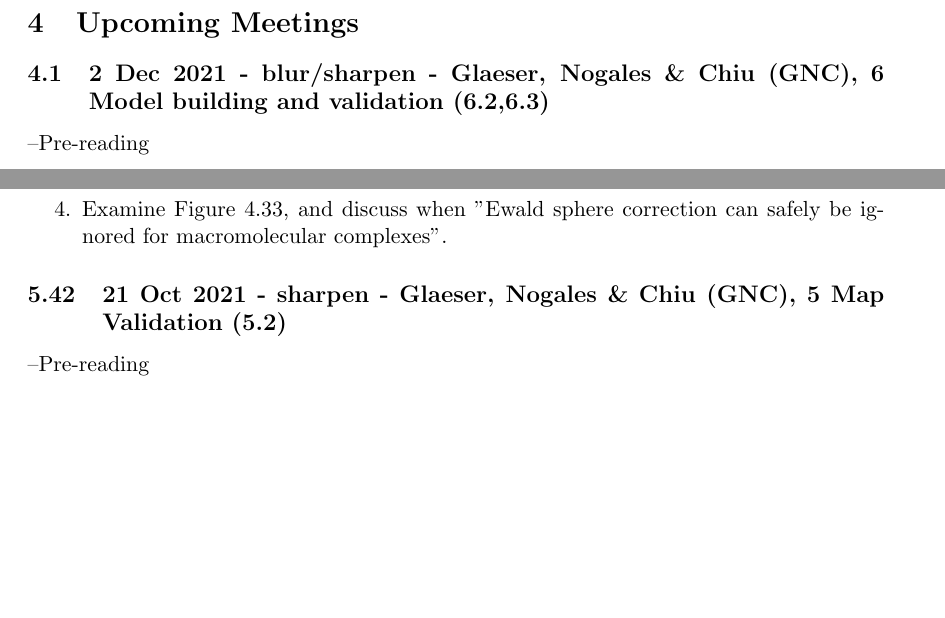
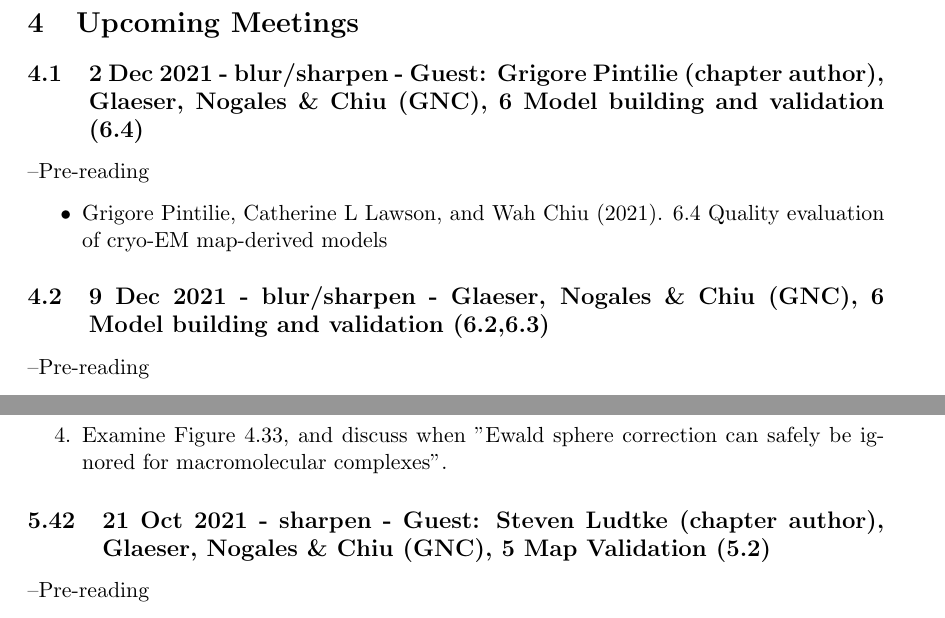
Before and after one commit to geoffwoollard/learn_cryoem_math, a LaTeX document (cryoem-group-study-meeting/meeting.tex): two parts of pages 10 and 46 of 48 before the commit and two parts of pages 10 and 47 of 49 after it, joined at a grey line, cut so that both start at the same text, the shorter picture padded with empty space. Compiled offline with pdfLaTeX.

Commit message:
Grigore Pintilie

```diff
--- a/cryoem-group-study-meeting/meeting.tex
+++ b/cryoem-group-study-meeting/meeting.tex
@@ -238,7 +238,18 @@ We will use the Slack channel 'cryoem\_study\_group' for asynchronous chat. Plea
 \pagebreak
 \section{Upcoming Meetings}
 
-\subsection{2 Dec 2021 - blur/sharpen - Glaeser, Nogales \& Chiu (GNC), 6 Model building and validation (6.2,6.3)}
+\subsection{2 Dec 2021 - blur/sharpen - Guest: Grigore Pintilie (chapter author), Glaeser, Nogales \& Chiu (GNC), 6 Model building and validation (6.4)}
+
+\textendash {Pre-reading}
+\begin{itemize}
+	\item Grigore Pintilie, Catherine L Lawson, and Wah Chiu (2021). 6.4 Quality evaluation of cryo-EM map-derived models
+\end{itemize}
+%\textendash {Questions}
+%\begin{enumerate}
+%	\item
+%\end{enumerate}
+
+\subsection{9 Dec 2021 - blur/sharpen - Glaeser, Nogales \& Chiu (GNC), 6 Model building and validation (6.2,6.3)}
 
 \textendash {Pre-reading}
 \begin{itemize}
@@ -1168,7 +1179,7 @@ Access Passcode: \texttt{xLQ6=4F*}
 	\item Examine Figure 4.33, and discuss when "Ewald sphere correction can safely be ignored for macromolecular complexes".
 \end{enumerate}
 
-\subsection{21 Oct 2021 - sharpen - Glaeser, Nogales \& Chiu (GNC), 5 Map Validation (5.2)}
+\subsection{21 Oct 2021 - sharpen - Guest: Steven Ludtke (chapter author), Glaeser, Nogales \& Chiu (GNC), 5 Map Validation (5.2)}
 \textendash {Pre-reading}
 \begin{enumerate}
 	\item Steven Ludtke (2021). 5.2 Measures of resolution: FSC and local resolution
```
Also changed, not shown: cryoem-group-study-meeting/meeting.pdf, cryoem-group-study-meeting/meeting.tex (4 more changed lines).
